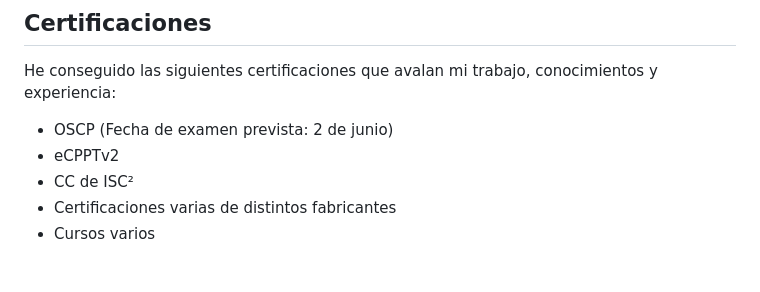
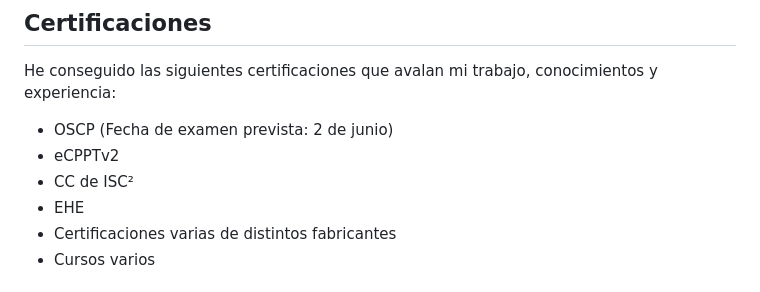
Before and after one commit to mxngel/mxngel.github.io, a Markdown page: whoami.md, the part around the change. GitHub-like rendering.

```diff
--- a/whoami.md
+++ b/whoami.md
@@ -5,6 +5,7 @@ He conseguido las siguientes certificaciones que avalan mi trabajo, conocimiento
 *   OSCP (Fecha de examen prevista: 2 de junio)
 *   eCPPTv2
 *   CC de ISC²
+*   EHE
 *   Certificaciones varias de distintos fabricantes
 *   Cursos varios
 ## Experiencia
```
